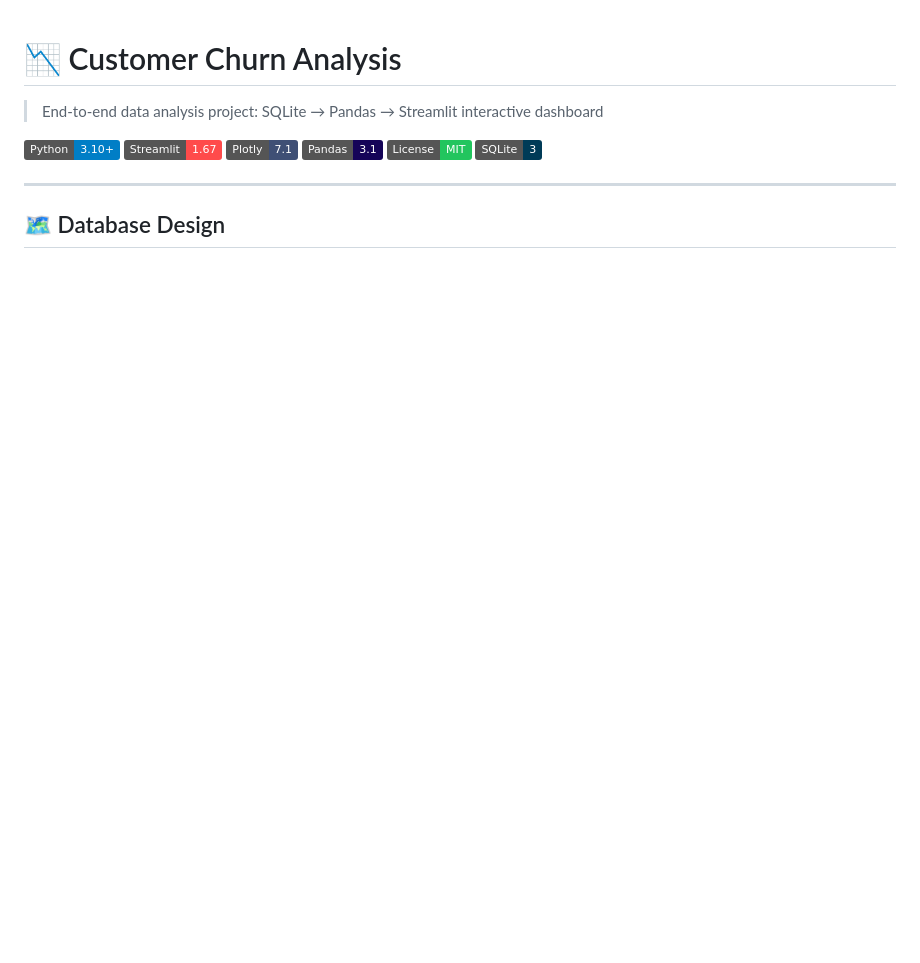
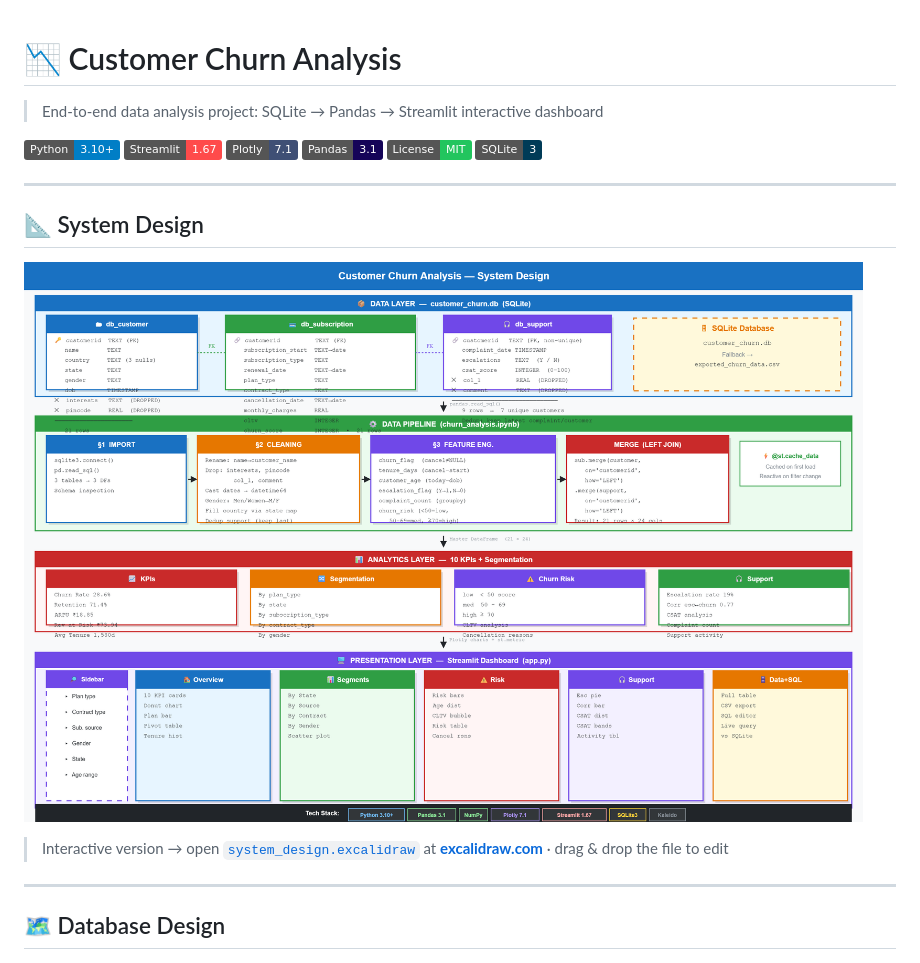
Before and after one commit to shivamm070402/Churn-Data-Analysis, a Markdown page: README.md, the part around the change. Rendered like a GitHub page; pictures changed too: screenshots/08_system_design.png (added); badges without logos; blank space fills up the shorter version.

```diff
--- a/README.md
+++ b/README.md
@@ -8,6 +8,14 @@
 [![Pandas](https://img.shields.io/badge/Pandas-3.1-150458?logo=pandas&logoColor=white)](https://pandas.pydata.org)
 [![License: MIT](https://img.shields.io/badge/License-MIT-22c55e.svg)](LICENSE)
 [![SQLite](https://img.shields.io/badge/SQLite-3-003B57?logo=sqlite&logoColor=white)](https://sqlite.org)
+
+---
+
+## 📐 System Design
+
+![System Design](screenshots/08_system_design.png)
+
+> Interactive version → open [`system_design.excalidraw`](system_design.excalidraw) at **[excalidraw.com](https://excalidraw.com)** · drag & drop the file to edit
 
 ---
 
```
Also changed, not shown: 2 other files.
